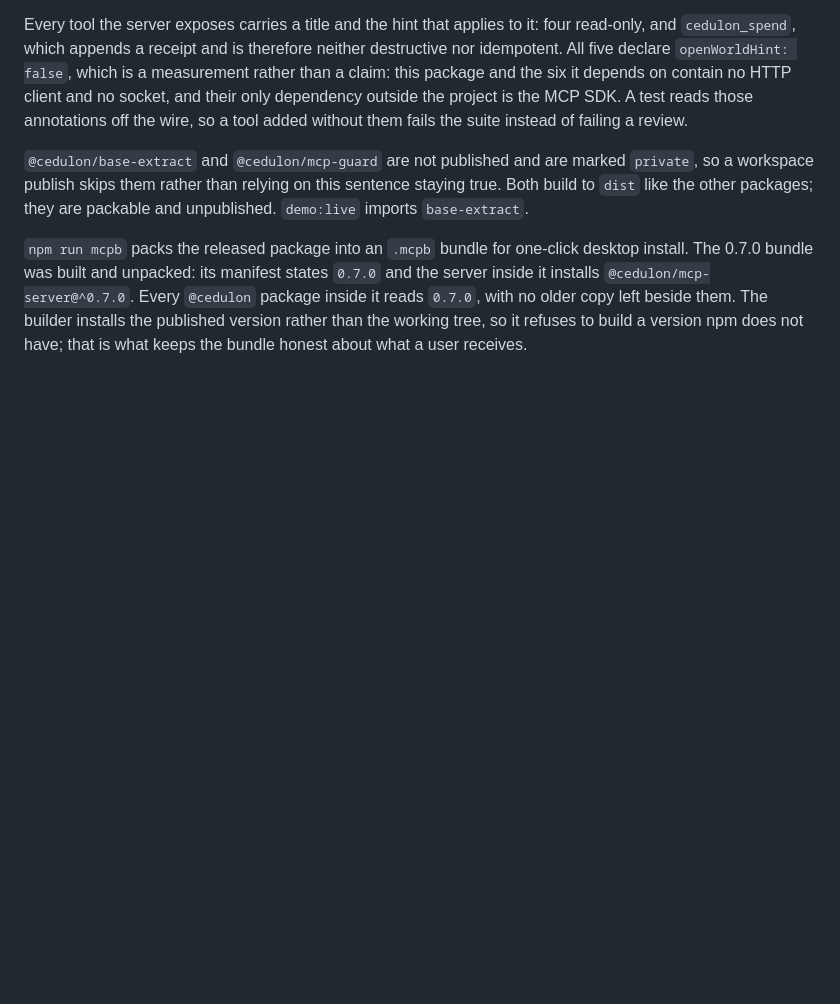
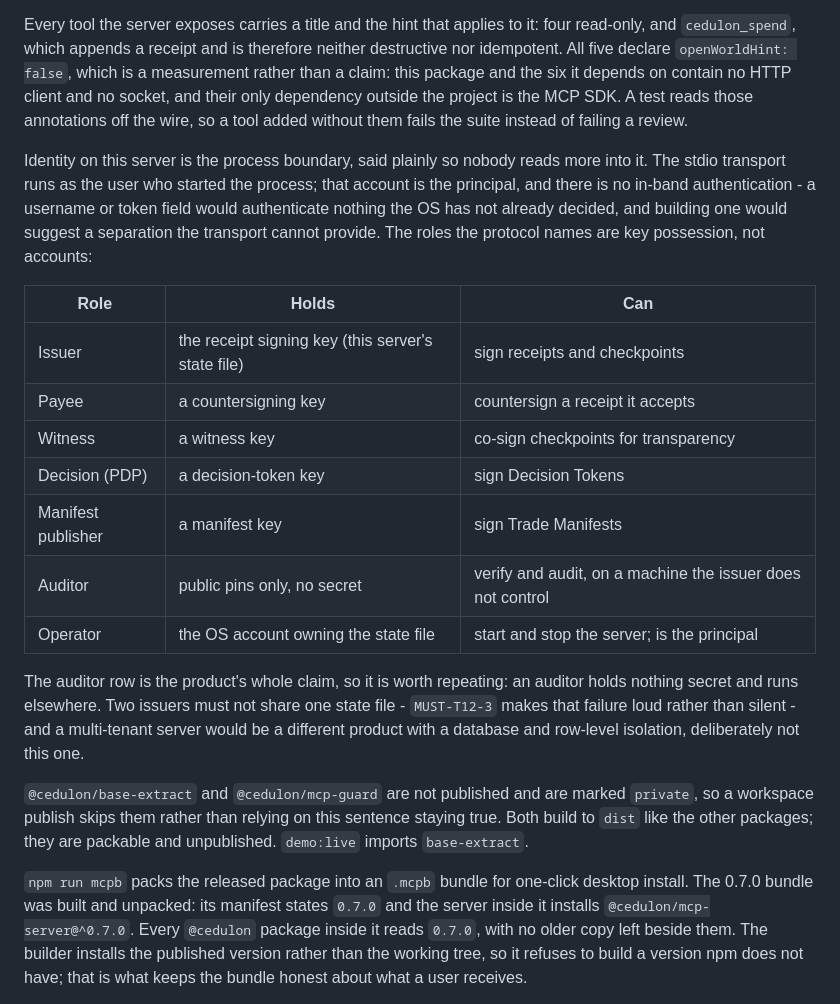
Before and after one commit to dogrucanemek-alt/cedulon, a Markdown page: docs/STATUS.md, the part around the change. GitHub-like rendering; blank space fills up the shorter version.

Commit message:
Say what identity is on this server, so nobody invents one.
The stdio transport runs as the user who started the process; that
account is the principal, and an in-band credential field would
authenticate nothing the OS has not already decided. The protocol's
roles are key possession, not accounts, and the table says who holds
what - with the auditor row repeated on purpose, because holding no
secret and running elsewhere is the product's whole claim. A
multi-tenant server would be a different product, and MUST-T12-3
already makes the shared-state mistake loud.

Co-Authored-By: Claude Fable 5 <noreply@anthropic.com>
Claude-Session: https://claude.ai/code/session_01XenqKEbYcd6WcBoAehADSc

```diff
--- a/docs/STATUS.md
+++ b/docs/STATUS.md
@@ -112,6 +112,29 @@ which is a measurement rather than a claim: this package and the six it depends
 on contain no HTTP client and no socket, and their only dependency outside the
 project is the MCP SDK. A test reads those annotations off the wire, so a tool
 added without them fails the suite instead of failing a review.
+
+Identity on this server is the process boundary, said plainly so nobody reads
+more into it. The stdio transport runs as the user who started the process;
+that account is the principal, and there is no in-band authentication - a
+username or token field would authenticate nothing the OS has not already
+decided, and building one would suggest a separation the transport cannot
+provide. The roles the protocol names are key possession, not accounts:
+
+| Role | Holds | Can |
+|---|---|---|
+| Issuer | the receipt signing key (this server's state file) | sign receipts and checkpoints |
+| Payee | a countersigning key | countersign a receipt it accepts |
+| Witness | a witness key | co-sign checkpoints for transparency |
+| Decision (PDP) | a decision-token key | sign Decision Tokens |
+| Manifest publisher | a manifest key | sign Trade Manifests |
+| Auditor | public pins only, no secret | verify and audit, on a machine the issuer does not control |
+| Operator | the OS account owning the state file | start and stop the server; is the principal |
+
+The auditor row is the product's whole claim, so it is worth repeating: an
+auditor holds nothing secret and runs elsewhere. Two issuers must not share one
+state file - `MUST-T12-3` makes that failure loud rather than silent - and a
+multi-tenant server would be a different product with a database and row-level
+isolation, deliberately not this one.
 
 `@cedulon/base-extract` and `@cedulon/mcp-guard` are not published and are
 marked `private`, so a workspace publish skips them rather than relying on
```
